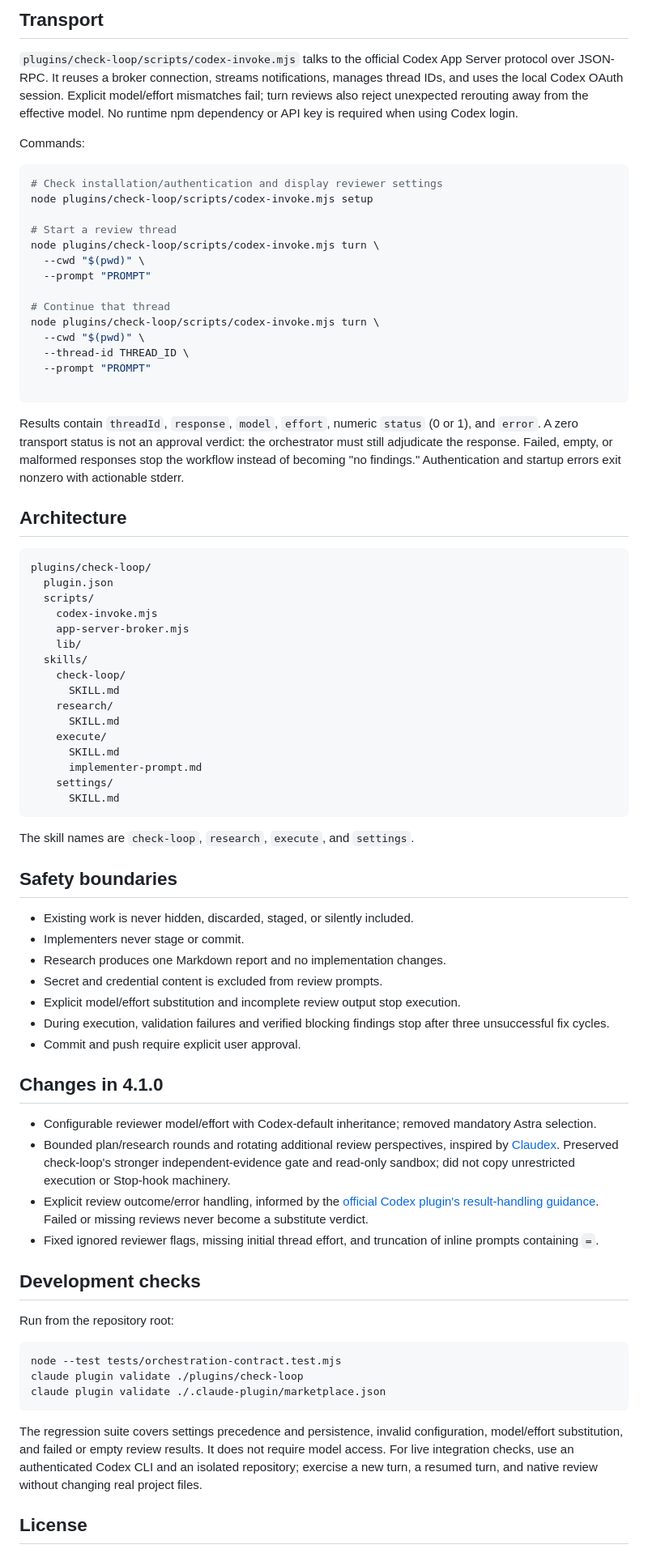
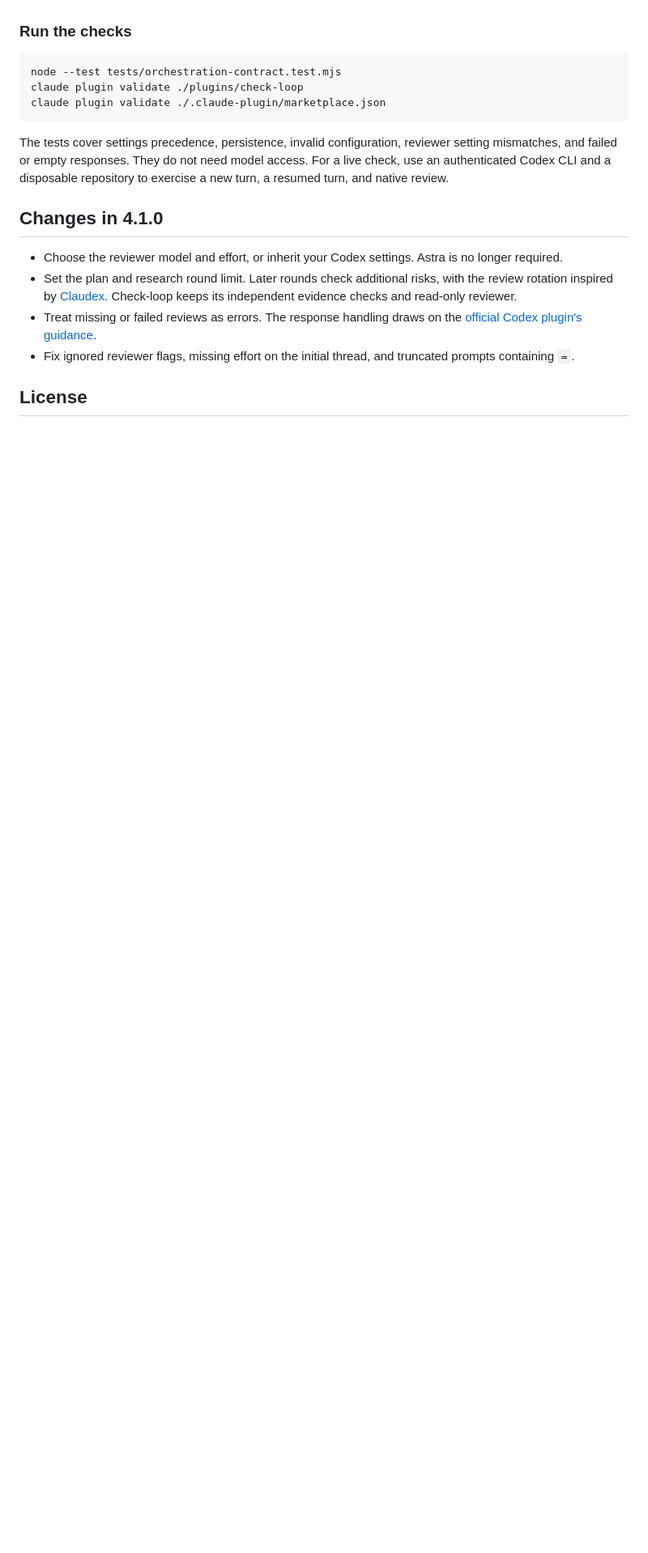
Before and after one commit to Novacon/check-loop, a Markdown page: README.md, the part around one of its changes. Shown at 81% size. Drawn GitHub-style; blank space fills up the shorter version.

Commit message:
docs: simplify check-loop README

````diff
--- a/README.md
+++ b/README.md
@@ -244,72 +182,4 @@ Working tree: reviewed and uncommitted
-## Transport
-
-`plugins/check-loop/scripts/codex-invoke.mjs` talks to the official Codex App Server protocol over JSON-RPC. It reuses a broker connection, streams notifications, manages thread IDs, and uses the local Codex OAuth session. Explicit model/effort mismatches fail; turn reviews also reject unexpected rerouting away from the effective model. No runtime npm dependency or API key is required when using Codex login.
-
-Commands:
-
-```bash
-# Check installation/authentication and display reviewer settings
-node plugins/check-loop/scripts/codex-invoke.mjs setup
-
-# Start a review thread
-node plugins/check-loop/scripts/codex-invoke.mjs turn \
-  --cwd "$(pwd)" \
-  --prompt "PROMPT"
-
-# Continue that thread
-node plugins/check-loop/scripts/codex-invoke.mjs turn \
-  --cwd "$(pwd)" \
-  --thread-id THREAD_ID \
-  --prompt "PROMPT"
-
-```
-
-Results contain `threadId`, `response`, `model`, `effort`, numeric `status` (0 or 1), and `error`. A zero transport status is not an approval verdict: the orchestrator must still adjudicate the response. Failed, empty, or malformed responses stop the workflow instead of becoming "no findings." Authentication and startup errors exit nonzero with actionable stderr.
-
-
-## Architecture
-
-```text
-plugins/check-loop/
-  plugin.json
-  scripts/
-    codex-invoke.mjs
-    app-server-broker.mjs
-    lib/
-  skills/
-    check-loop/
-      SKILL.md
-    research/
-      SKILL.md
-    execute/
-      SKILL.md
-      implementer-prompt.md
-    settings/
-      SKILL.md
-```
-
-The skill names are `check-loop`, `research`, `execute`, and `settings`.
-
-## Safety boundaries
-
-- Existing work is never hidden, discarded, staged, or silently included.
-- Implementers never stage or commit.
-- Research produces one Markdown report and no implementation changes.
-- Secret and credential content is excluded from review prompts.
-- Explicit model/effort substitution and incomplete review output stop execution.
-- During execution, validation failures and verified blocking findings stop after three unsuccessful fix cycles.
-- Commit and push require explicit user approval.
-
-## Changes in 4.1.0
-
-- Configurable reviewer model/effort with Codex-default inheritance; removed mandatory Astra selection.
-- Bounded plan/research rounds and rotating additional review perspectives, inspired by [Claudex](https://github.com/promptadvisers/claudex). Preserved check-loop's stronger independent-evidence gate and read-only sandbox; did not copy unrestricted execution or Stop-hook machinery.
-- Explicit review outcome/error handling, informed by the [official Codex plugin's result-handling guidance](https://github.com/openai/codex-plugin-cc/blob/main/plugins/codex/skills/codex-result-handling/SKILL.md). Failed or missing reviews never become a substitute verdict.
-- Fixed ignored reviewer flags, missing initial thread effort, and truncation of inline prompts containing `=`.
-
-## Development checks
-
-Run from the repository root:
+### Run the checks
 
 ```bash
 node --test tests/orchestration-contract.test.mjs
@@ -317,8 +187,14 @@ claude plugin validate ./plugins/check-loop
 claude plugin validate ./.claude-plugin/marketplace.json
 ```
 
-The regression suite covers settings precedence and persistence, invalid configuration, model/effort substitution, and failed or empty review results. It does not require model access. For live integration checks, use an authenticated Codex CLI and an isolated repository; exercise a new turn, a resumed turn, and native review without changing real project files.
+The tests cover settings precedence, persistence, invalid configuration, reviewer setting mismatches, and failed or empty responses. They do not need model access. For a live check, use an authenticated Codex CLI and a disposable repository to exercise a new turn, a resumed turn, and native review.
 
+## Changes in 4.1.0
+
+- Choose the reviewer model and effort, or inherit your Codex settings. Astra is no longer required.
+- Set the plan and research round limit. Later rounds check additional risks, with the review rotation inspired by [Claudex](https://github.com/promptadvisers/claudex). Check-loop keeps its independent evidence checks and read-only reviewer.
+- Treat missing or failed reviews as errors. The response handling draws on the [official Codex plugin's guidance](https://github.com/openai/codex-plugin-cc/blob/main/plugins/codex/skills/codex-result-handling/SKILL.md).
+- Fix ignored reviewer flags, missing effort on the initial thread, and truncated prompts containing `=`.
 
 ## License
 
````
Also changed, not shown: other parts of README.md (+138 -200 lines).
